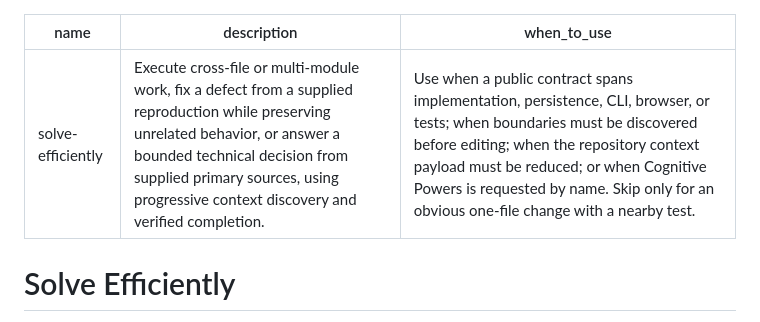
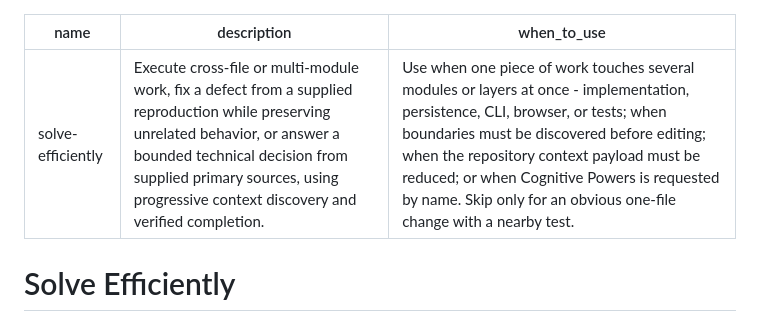
Before and after one commit to Drizzy07x/cognitive-powers, a Markdown page: skills/solve-efficiently/SKILL.md, the part around the change. Drawn GitHub-style.

Commit message:
feat: let the cross-cutting workflow own work that spans layers
"this change touches the cli, the db layer and the tests" went to the
untested-code workflow, which owns the word change, while the workflow whose
whole subject is work spanning modules did not rank. Naming that shape in the
words it arrives in - work touching several modules or layers at once - ends
the misroute.

It also returns one benchmark positive to the silence 1.8.1 recorded as
accepted: "Plan and execute this file-based task with evidence" ranks first
here and loses to the tie rule, because audit-capabilities legitimately
declares task and evidence, and the only fix would be claiming a sibling's
vocabulary. The suggestion rate goes 1.00 to 0.98, still well clear of its
floor, and the trade is deliberate: a misroute names the wrong workflow, a
silence names none, and only one of the two can send work to the wrong place.

```diff
--- a/skills/solve-efficiently/SKILL.md
+++ b/skills/solve-efficiently/SKILL.md
@@ -1,7 +1,7 @@
 ---
 name: solve-efficiently
 description: Execute cross-file or multi-module work, fix a defect from a supplied reproduction while preserving unrelated behavior, or answer a bounded technical decision from supplied primary sources, using progressive context discovery and verified completion.
-when_to_use: Use when a public contract spans implementation, persistence, CLI, browser, or tests; when boundaries must be discovered before editing; when the repository context payload must be reduced; or when Cognitive Powers is requested by name. Skip only for an obvious one-file change with a nearby test.
+when_to_use: Use when one piece of work touches several modules or layers at once - implementation, persistence, CLI, browser, or tests; when boundaries must be discovered before editing; when the repository context payload must be reduced; or when Cognitive Powers is requested by name. Skip only for an obvious one-file change with a nearby test.
 ---
 
 # Solve Efficiently
```
